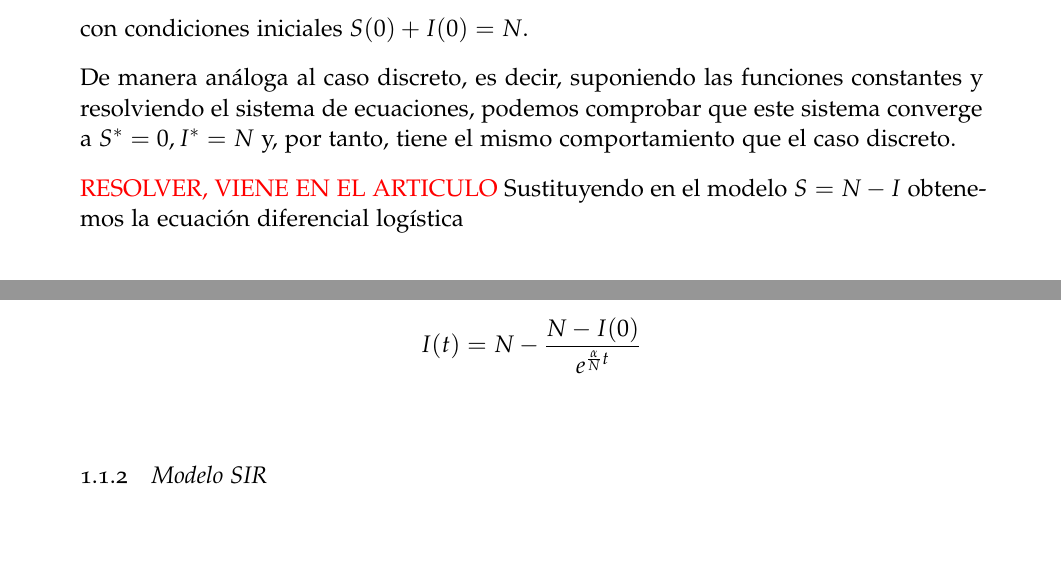
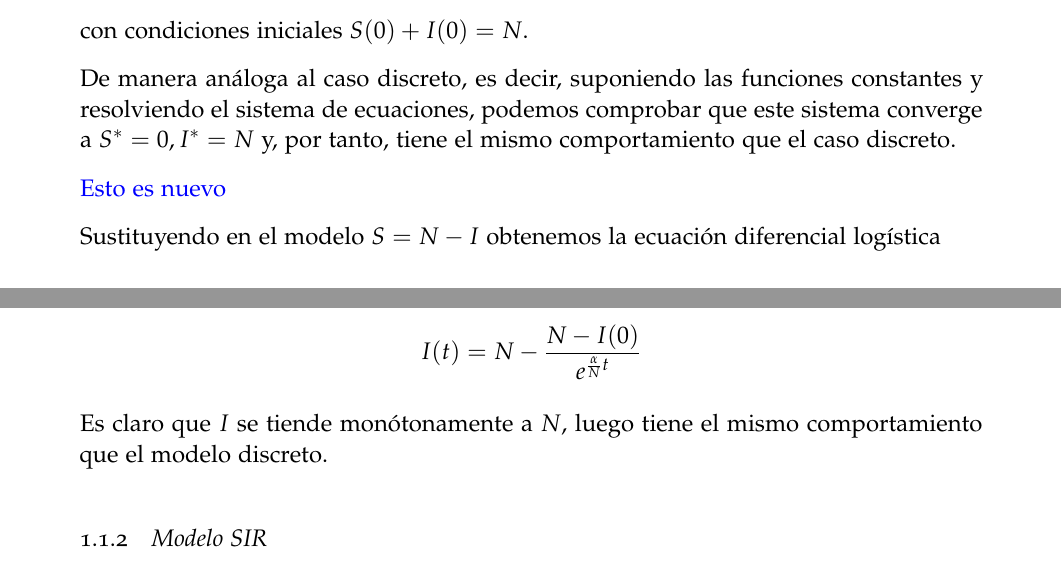
Before and after one commit to Mapachana/TFG, a LaTeX thesis (redaccion_tfg/main.tex, which reads redaccion_tfg/chapters/herramientas_basicas.tex): two parts of pages 5 and 6 of 15, joined at a grey line, cut so that both start at the same text. Compiled offline with pdfLaTeX; a missing font is replaced by an installed copy or a similar font.

Commit message:
Continua resolucion cotinua SI

```diff
--- a/redaccion_tfg/chapters/herramientas_basicas.tex
+++ b/redaccion_tfg/chapters/herramientas_basicas.tex
@@ -74,7 +74,8 @@ con condiciones iniciales $S(0)+I(0)=N$.
 
 De manera análoga al caso discreto, es decir, suponiendo las funciones constantes y resolviendo el sistema de ecuaciones, podemos comprobar que este sistema converge a $S^*=0, I^*=N$ y, por tanto, tiene el mismo comportamiento que el caso discreto.
 
-\textcolor{red}{RESOLVER, VIENE EN EL ARTICULO}
+\textcolor{blue}{Esto es nuevo}
+
 Sustituyendo en el modelo $S=N-I$ obtenemos la ecuación diferencial logística
 
 $$I'(t) = \frac{\alpha}{N}(N-I).$$
@@ -104,6 +105,8 @@ I(0) = N-\frac{1}{e^c} & \Leftrightarrow e^c = \frac{1}{N-I(0)} \\
 luego la solución general es:
 
 $$I(t) = N-\frac{N-I(0)}{e^{\frac{\alpha}{N}t}}$$
+
+Es claro que $I$ se tiende monótonamente a $N$, luego tiene el mismo comportamiento que el modelo discreto.
 
 
 \begin{figure}
```
